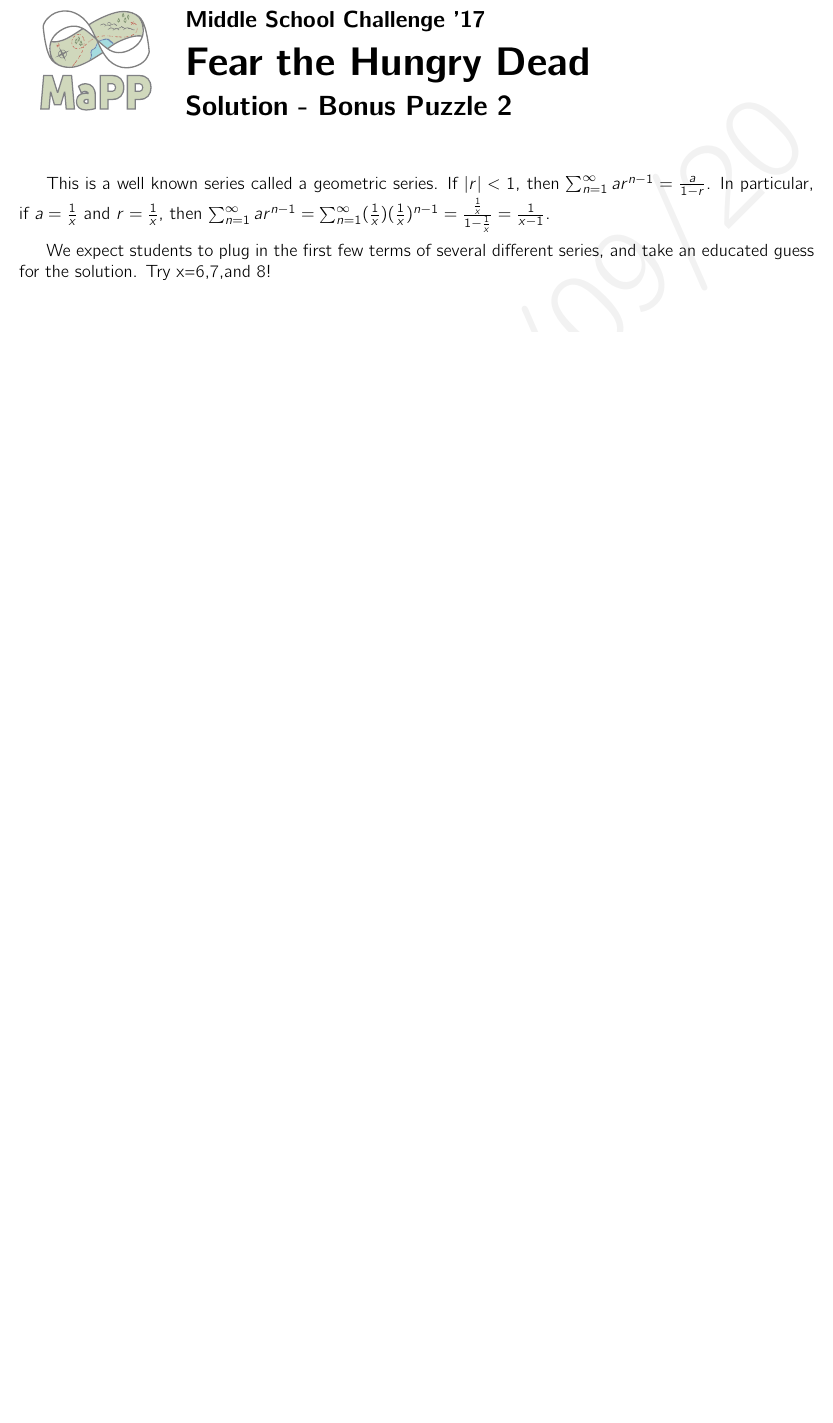
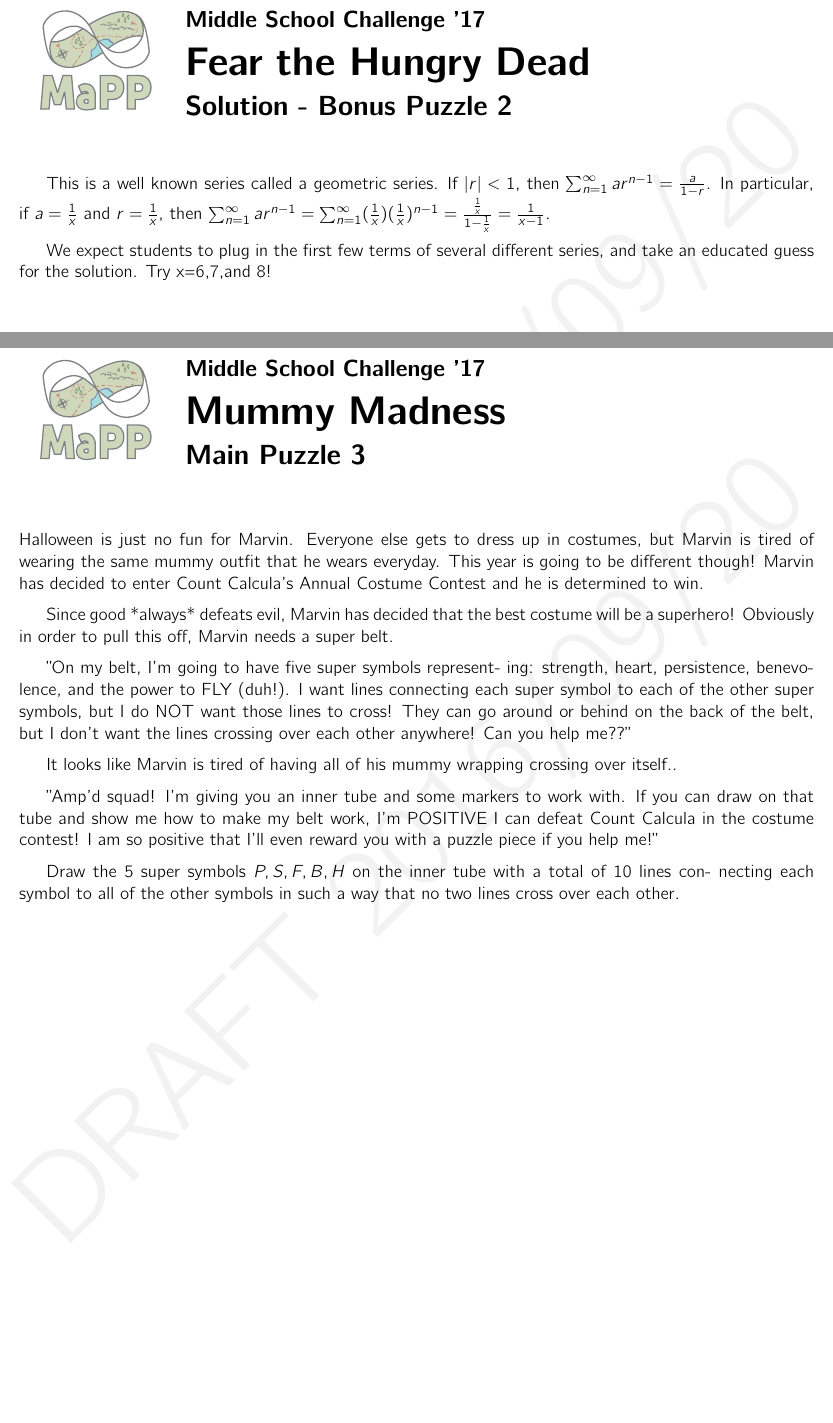
Before and after one commit to MaPPmath/msc17, a LaTeX thesis (msc17-game-book.tex, which reads puzzles/3-kat-mummy/main-solution.tex, puzzles/3-kat-mummy/main.tex): part of page 11 of 15 before the commit and two parts of pages 11 and 12 of 19 after it, the two joined at a grey line, cut so that both start at the same text, the shorter picture padded with empty space. Compiled offline with pdfLaTeX.

Commit message:
add kat mummy puzzle, unedited

```diff
--- /dev/null
+++ b/puzzles/3-kat-mummy/main-solution.tex
@@ -0,0 +1,3 @@
+%!TEX root = ../../msc17-game-book.tex
+
+\phWorksheet{Solution - Main Puzzle 3}
--- /dev/null
+++ b/puzzles/3-kat-mummy/main.tex
@@ -0,0 +1,33 @@
+%!TEX root = ../../msc17-game-book.tex
+
+\phChapterWorksheet{Mummy Madness}{Main Puzzle 3}
+
+Halloween is just no fun for Marvin. Everyone else gets to dress up in costumes,
+but Marvin is tired of wearing the same mummy outfit that he wears everyday.
+This year is going to be different though! Marvin has decided to enter Count
+Calcula’s Annual Costume Contest and he is determined to win.
+
+Since good *always* defeats evil, Marvin has decided that the best costume
+will be a superhero! Obviously in order to pull this off, Marvin needs a super
+belt.
+
+”On my belt, I’m going to have five super symbols represent-
+ing: strength, heart, persistence, benevolence, and the power to FLY
+(duh!). I want lines connecting each super symbol to each of the
+other super symbols, but I do NOT want those lines to cross! They
+can go around or behind on the back of the belt, but I don’t want
+the lines crossing over each other anywhere! Can you help me??”
+
+It looks like Marvin is tired of having all of his mummy wrapping crossing
+over itself..
+
+”Amp’d squad! I’m giving you an inner tube and some markers
+to work with. If you can draw on that tube and show me how to
+make my belt work, I’m POSITIVE I can defeat Count Calcula in
+the costume contest! I am so positive that I’ll even reward you with
+a puzzle piece if you help me!”
+
+Draw the 5 super symbols \(P,S,F,B,H\)
+on the inner tube with a total of 10 lines con-
+necting each symbol to all of the other symbols in such a way that no two
+lines cross over each other.
```
Also changed, not shown: msc17-game-book.tex (+6 -0 lines), puzzles/3-kat-mummy/bonus-solution.tex (added, +10 -0 lines), puzzles/3-kat-mummy/bonus.tex (added, +22 -0 lines), puzzles/3-kat-mummy/definitions.tex (added, +1 -0 lines), msc17-game-book.pdf, puzzles/3-kat-mummy/main-solution.tex (17 more changed lines).
